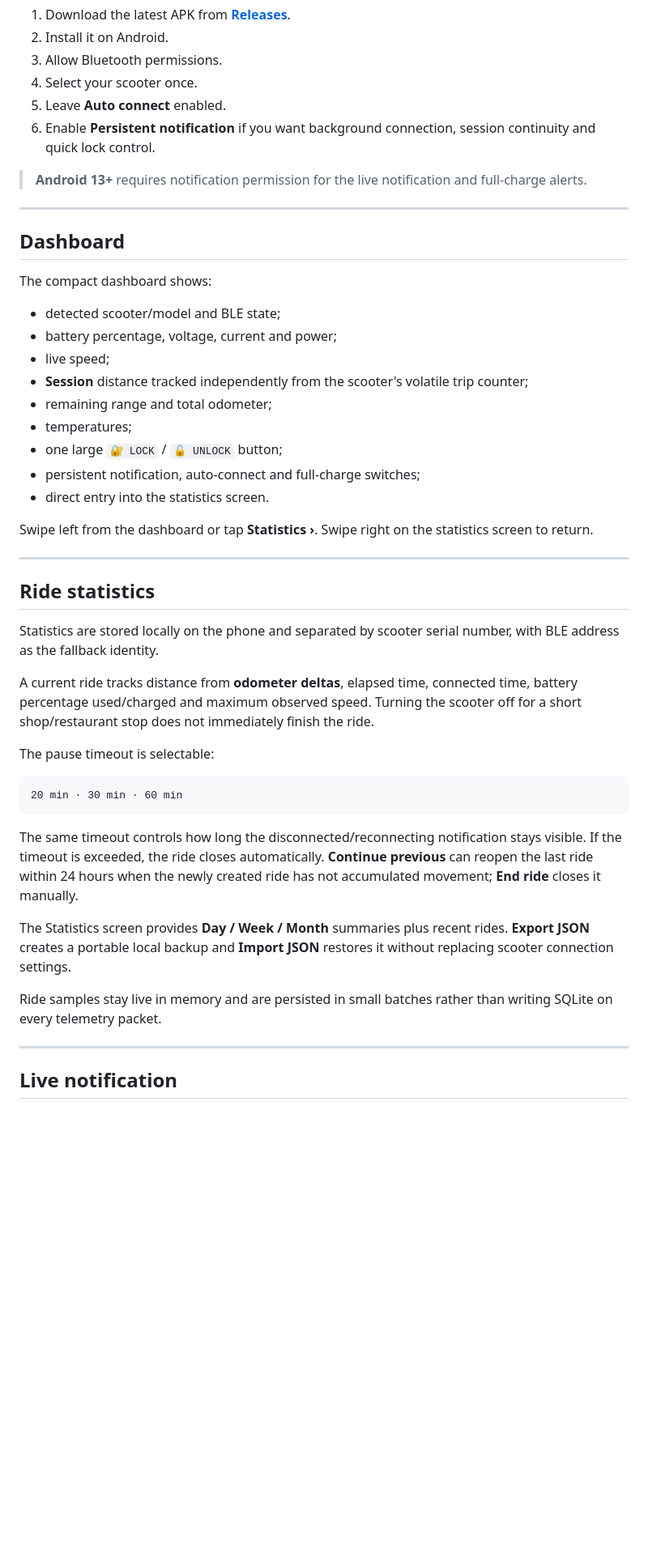
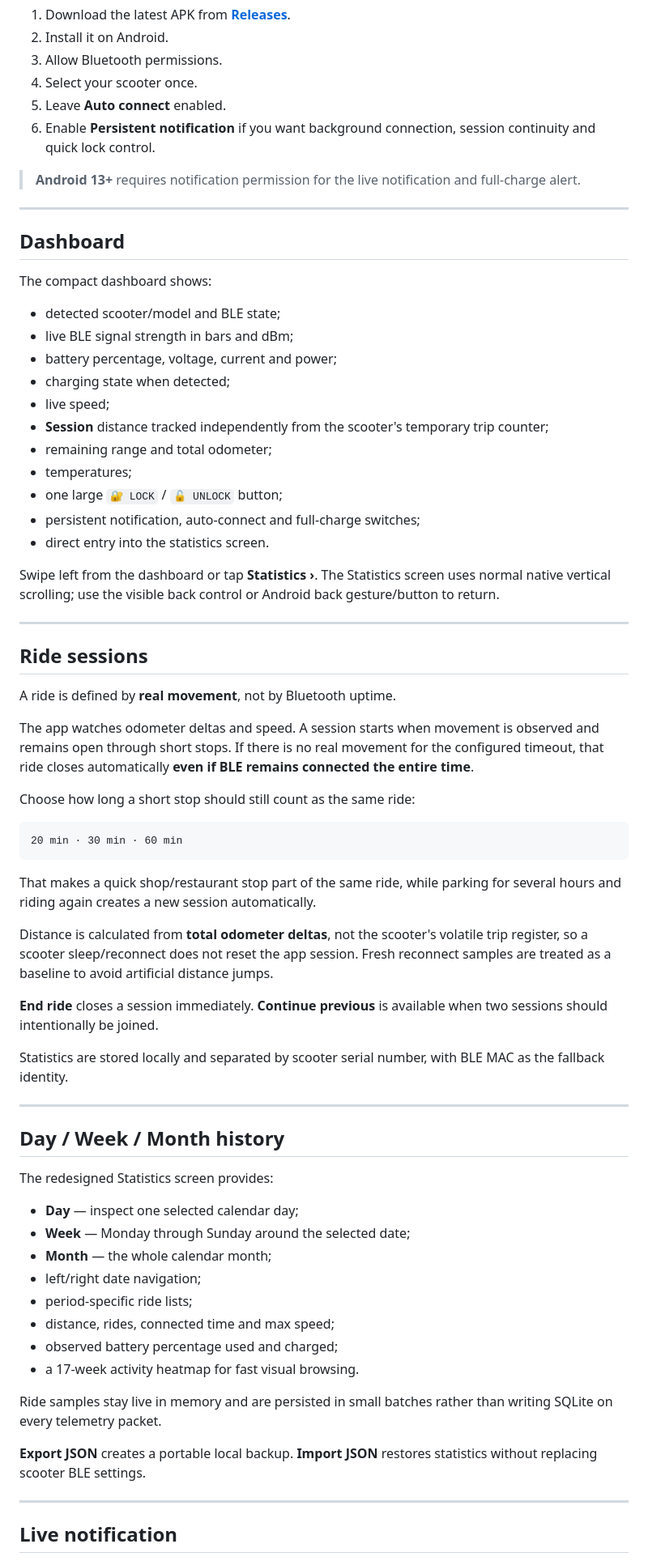
Before and after one commit to Bl0ck154/Ninebot-scooter-blocker, a Markdown page: README.md, the part around one of its changes. Shown at 81% size. GitHub-like rendering; blank space fills up the shorter version.

````diff
--- a/README.md
+++ b/README.md
@@ -49,7 +76,7 @@ It focuses on the things useful during everyday riding and courier work instead
 5. Leave **Auto connect** enabled.
 6. Enable **Persistent notification** if you want background connection, session continuity and quick lock control.
 
-> **Android 13+** requires notification permission for the live notification and full-charge alerts.
+> **Android 13+** requires notification permission for the live notification and full-charge alert.
 
 ---
 
@@ -58,36 +85,59 @@ It focuses on the things useful during everyday riding and courier work instead
 The compact dashboard shows:
 
 - detected scooter/model and BLE state;
+- live BLE signal strength in bars and dBm;
 - battery percentage, voltage, current and power;
+- charging state when detected;
 - live speed;
-- **Session** distance tracked independently from the scooter's volatile trip counter;
+- **Session** distance tracked independently from the scooter's temporary trip counter;
 - remaining range and total odometer;
 - temperatures;
 - one large `🔐 LOCK` / `🔓 UNLOCK` button;
 - persistent notification, auto-connect and full-charge switches;
 - direct entry into the statistics screen.
 
-Swipe left from the dashboard or tap **Statistics ›**. Swipe right on the statistics screen to return.
+Swipe left from the dashboard or tap **Statistics ›**. The Statistics screen uses normal native vertical scrolling; use the visible back control or Android back gesture/button to return.
 
 ---
 
-## Ride statistics
+## Ride sessions
 
-Statistics are stored locally on the phone and separated by scooter serial number, with BLE address as the fallback identity.
+A ride is defined by **real movement**, not by Bluetooth uptime.
 
-A current ride tracks distance from **odometer deltas**, elapsed time, connected time, battery percentage used/charged and maximum observed speed. Turning the scooter off for a short shop/restaurant stop does not immediately finish the ride.
+The app watches odometer deltas and speed. A session starts when movement is observed and remains open through short stops. If there is no real movement for the configured timeout, that ride closes automatically **even if BLE remains connected the entire time**.
 
-The pause timeout is selectable:
+Choose how long a short stop should still count as the same ride:
 
 ```text
 20 min · 30 min · 60 min
 ```
 
-The same timeout controls how long the disconnected/reconnecting notification stays visible. If the timeout is exceeded, the ride closes automatically. **Continue previous** can reopen the last ride within 24 hours when the newly created ride has not accumulated movement; **End ride** closes it manually.
+That makes a quick shop/restaurant stop part of the same ride, while parking for several hours and riding again creates a new session automatically.
 
-The Statistics screen provides **Day / Week / Month** summaries plus recent rides. **Export JSON** creates a portable local backup and **Import JSON** restores it without replacing scooter connection settings.
+Distance is calculated from **total odometer deltas**, not the scooter's volatile trip register, so a scooter sleep/reconnect does not reset the app session. Fresh reconnect samples are treated as a baseline to avoid artificial distance jumps.
+
+**End ride** closes a session immediately. **Continue previous** is available when two sessions should intentionally be joined.
+
+Statistics are stored locally and separated by scooter serial number, with BLE MAC as the fallback identity.
+
+---
+
+## Day / Week / Month history
+
+The redesigned Statistics screen provides:
+
+- **Day** — inspect one selected calendar day;
+- **Week** — Monday through Sunday around the selected date;
+- **Month** — the whole calendar month;
+- left/right date navigation;
+- period-specific ride lists;
+- distance, rides, connected time and max speed;
+- observed battery percentage used and charged;
+- a 17-week activity heatmap for fast visual browsing.
 
 Ride samples stay live in memory and are persisted in small batches rather than writing SQLite on every telemetry packet.
+
+**Export JSON** creates a portable local backup. **Import JSON** restores statistics without replacing scooter BLE settings.
 
 ---
 
````
Also changed, not shown: other parts of README.md (+73 -30 lines).
